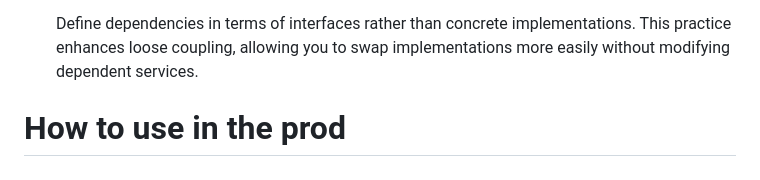
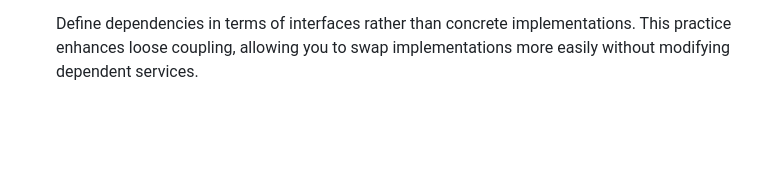
Before and after one commit to stopsopa/tsdi-lite, a Markdown page: README.md, the part around the change. Rendered like a GitHub page; blank space fills up the shorter version.

Commit message:
Update README.md [no ci]

```diff
--- a/README.md
+++ b/README.md
@@ -155,5 +155,3 @@ When using any Dependency Injection (DI) container, keep the following guideline
 3. **Use Interfaces for Dependencies**
 
    Define dependencies in terms of interfaces rather than concrete implementations. This practice enhances loose coupling, allowing you to swap implementations more easily without modifying dependent services.
-
-# How to use in the prod
```
